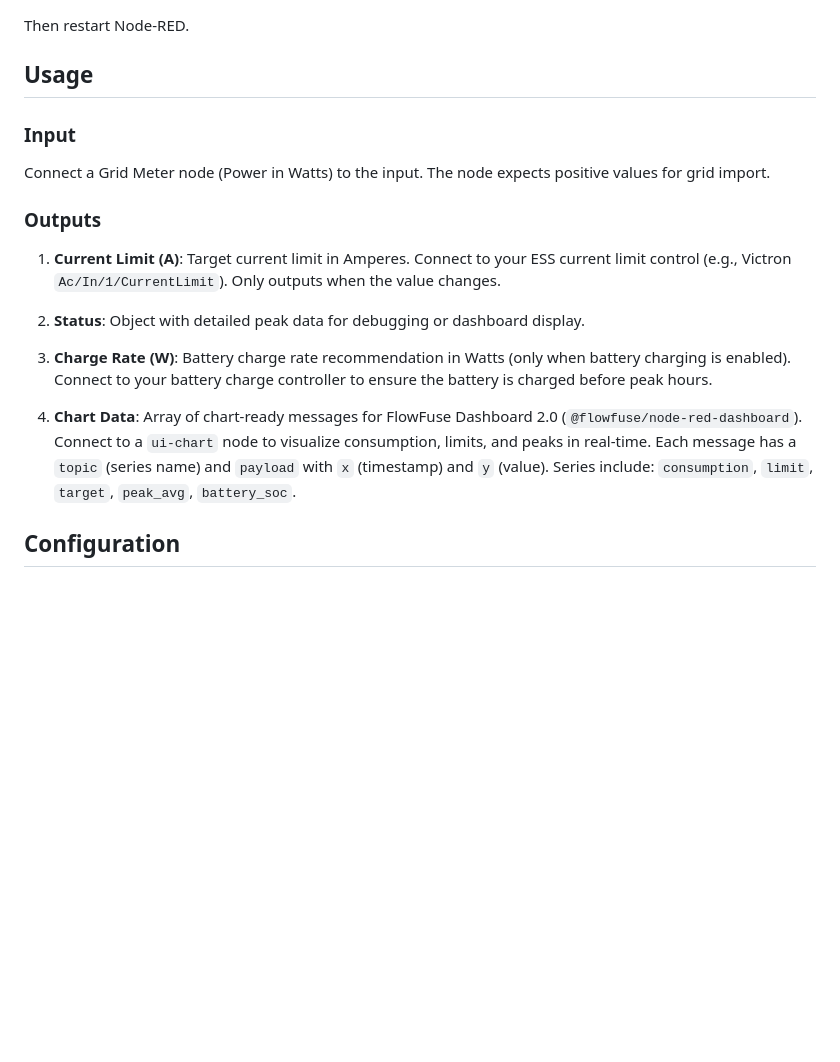
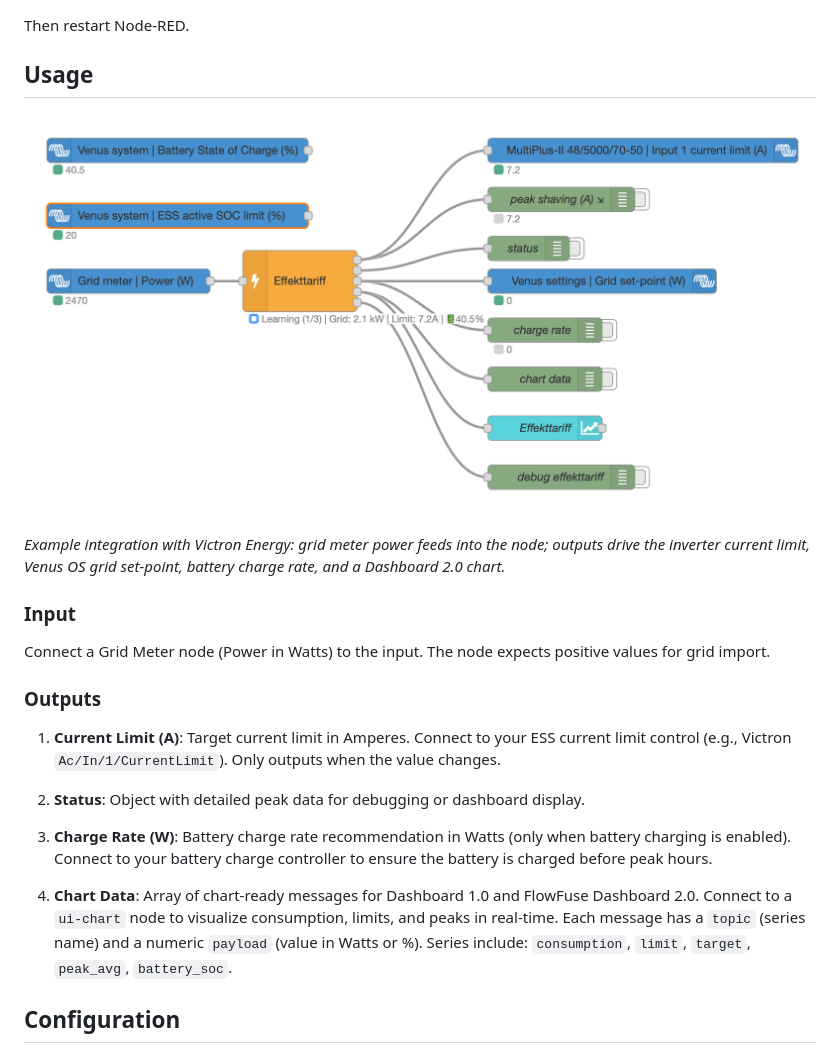
Before and after one commit to dirkjanfaber/node-red-contrib-effekttariff, a Markdown page: README.md, the part around the change. Drawn GitHub-style; pictures changed too: docs/images/flow-example.png (added); blank space fills up the shorter version.

Commit message:
docs: Add example flow screenshot and fix chart output description
Add flow-example.png showing a real Victron Energy integration
(grid meter + battery SOC inputs, inverter limit + chart outputs).
Place it at the top of the Usage section in the README.

Also correct the chart output description: payload is a plain
numeric value, not {x, y} (fixed in a prior commit).

```diff
--- a/README.md
+++ b/README.md
@@ -51,6 +51,10 @@ Then restart Node-RED.
 
 ## Usage
 
+![Example flow showing the Effekttariff node connected to Victron Energy components](docs/images/flow-example.png)
+
+*Example integration with Victron Energy: grid meter power feeds into the node; outputs drive the inverter current limit, Venus OS grid set-point, battery charge rate, and a Dashboard 2.0 chart.*
+
 ### Input
 
 Connect a Grid Meter node (Power in Watts) to the input. The node expects positive values for grid import.
@@ -63,7 +67,7 @@ Connect a Grid Meter node (Power in Watts) to the input. The node expects positi
 
 3.  **Charge Rate (W)**: Battery charge rate recommendation in Watts (only when battery charging is enabled). Connect to your battery charge controller to ensure the battery is charged before peak hours.
 
-4.  **Chart Data**: Array of chart-ready messages for FlowFuse Dashboard 2.0 (`@flowfuse/node-red-dashboard`). Connect to a `ui-chart` node to visualize consumption, limits, and peaks in real-time. Each message has a `topic` (series name) and `payload` with `x` (timestamp) and `y` (value). Series include: `consumption`, `limit`, `target`, `peak_avg`, `battery_soc`.
+4.  **Chart Data**: Array of chart-ready messages for Dashboard 1.0 and FlowFuse Dashboard 2.0. Connect to a `ui-chart` node to visualize consumption, limits, and peaks in real-time. Each message has a `topic` (series name) and a numeric `payload` (value in Watts or %). Series include: `consumption`, `limit`, `target`, `peak_avg`, `battery_soc`.
 
 ## Configuration
 
```
